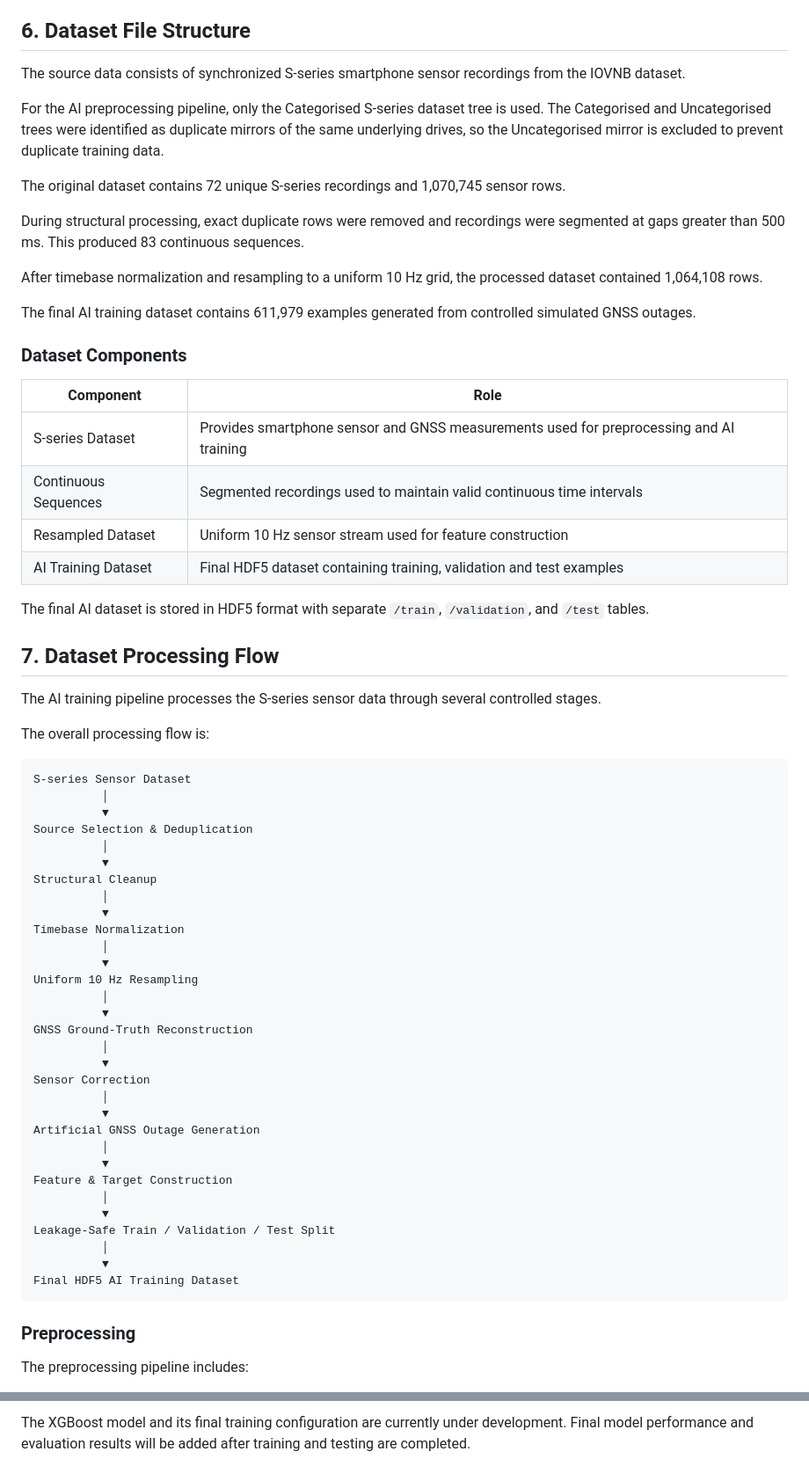
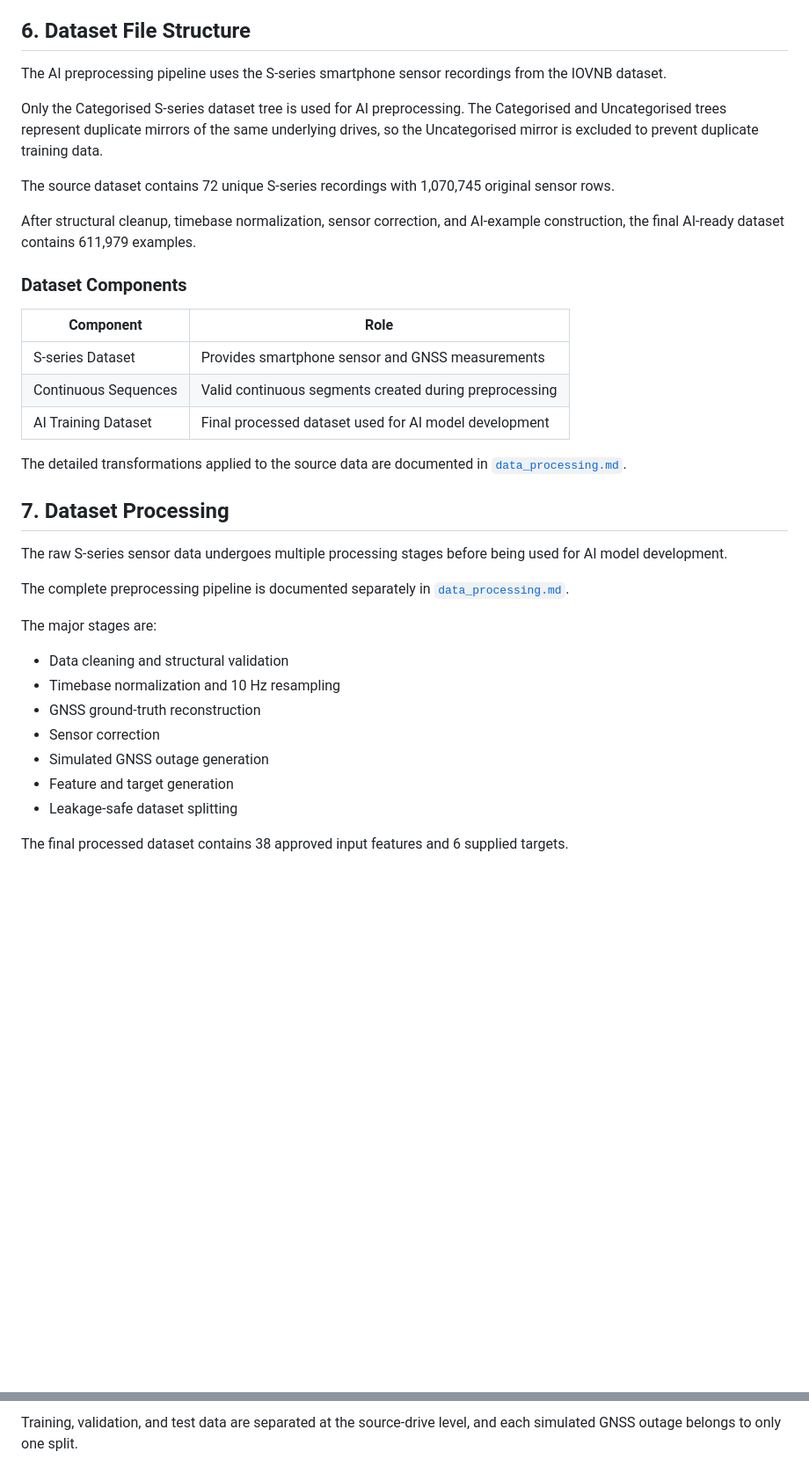
Before and after one commit to Jasminepani11/SIH26168-Dead-Reckoning, a Markdown page: documentation/dataset_documentation.md, 2 parts joined by grey strips. Shown at 88% size. Drawn GitHub-style; blank space fills up the shorter version.

```diff
--- a/documentation/dataset_documentation.md
+++ b/documentation/dataset_documentation.md
@@ -91,68 +91,39 @@ The resulting training data allows the XGBoost regression models to learn the re
 
 ## 6. Dataset File Structure
 
-The source data consists of synchronized S-series smartphone sensor recordings from the IOVNB dataset.
+The AI preprocessing pipeline uses the S-series smartphone sensor recordings from the IOVNB dataset.
 
-For the AI preprocessing pipeline, only the Categorised S-series dataset tree is used. The Categorised and Uncategorised trees were identified as duplicate mirrors of the same underlying drives, so the Uncategorised mirror is excluded to prevent duplicate training data.
+Only the Categorised S-series dataset tree is used for AI preprocessing. The Categorised and Uncategorised trees represent duplicate mirrors of the same underlying drives, so the Uncategorised mirror is excluded to prevent duplicate training data.
 
-The original dataset contains 72 unique S-series recordings and 1,070,745 sensor rows.
+The source dataset contains 72 unique S-series recordings with 1,070,745 original sensor rows.
 
-During structural processing, exact duplicate rows were removed and recordings were segmented at gaps greater than 500 ms. This produced 83 continuous sequences.
-
-After timebase normalization and resampling to a uniform 10 Hz grid, the processed dataset contained 1,064,108 rows.
-
-The final AI training dataset contains 611,979 examples generated from controlled simulated GNSS outages.
+After structural cleanup, timebase normalization, sensor correction, and AI-example construction, the final AI-ready dataset contains 611,979 examples.
 
 ### Dataset Components
 
 | Component | Role |
 | --- | --- |
-| S-series Dataset | Provides smartphone sensor and GNSS measurements used for preprocessing and AI training |
-| Continuous Sequences | Segmented recordings used to maintain valid continuous time intervals |
-| Resampled Dataset | Uniform 10 Hz sensor stream used for feature construction |
-| AI Training Dataset | Final HDF5 dataset containing training, validation and test examples |
+| S-series Dataset | Provides smartphone sensor and GNSS measurements |
+| Continuous Sequences | Valid continuous segments created during preprocessing |
+| AI Training Dataset | Final processed dataset used for AI model development |
 
-The final AI dataset is stored in HDF5 format with separate `/train`, `/validation`, and `/test` tables.
+The detailed transformations applied to the source data are documented in [`data_processing.md`](data_processing.md).
 
-## 7. Dataset Processing Flow
+## 7. Dataset Processing
 
-The AI training pipeline processes the S-series sensor data through several controlled stages.
+The raw S-series sensor data undergoes multiple processing stages before being used for AI model development.
 
-The overall processing flow is:
+The complete preprocessing pipeline is documented separately in [`data_processing.md`](data_processing.md).
 
-    S-series Sensor Dataset
-              │
-              ▼
-    Source Selection & Deduplication
-              │
-              ▼
-    Structural Cleanup
-              │
-              ▼
-    Timebase Normalization
-              │
-              ▼
-    Uniform 10 Hz Resampling
-              │
-              ▼
-    GNSS Ground-Truth Reconstruction
-              │
-              ▼
-    Sensor Correction
-              │
-              ▼
-    Artificial GNSS Outage Generation
-              │
-              ▼
-    Feature & Target Construction
-              │
-              ▼
-    Leakage-Safe Train / Validation / Test Split
-              │
-              ▼
-    Final HDF5 AI Training Dataset
+The major stages are:
 
-### Preprocessing
+* Data cleaning and structural validation
+* Timebase normalization and 10 Hz resampling
+* GNSS ground-truth reconstruction
+* Sensor correction
+* Simulated GNSS outage generation
+* Feature and target generation
+* Leakage-safe dataset splitting
 
-The preprocessing pipeline includes:
+The final processed dataset contains 38 approved input features and 6 supplied targets.
 
@@ -230,2 +194,2 @@ The predicted displacement can then be used by the dead reckoning system to esti
 
-The XGBoost model and its final training configuration are currently under development. Final model performance and evaluation results will be added after training and testing are completed.
+Training, validation, and test data are separated at the source-drive level, and each simulated GNSS outage belongs to only one split.
```
Also changed, not shown: other parts of documentation/dataset_documentation.md (+46 -53 lines).
